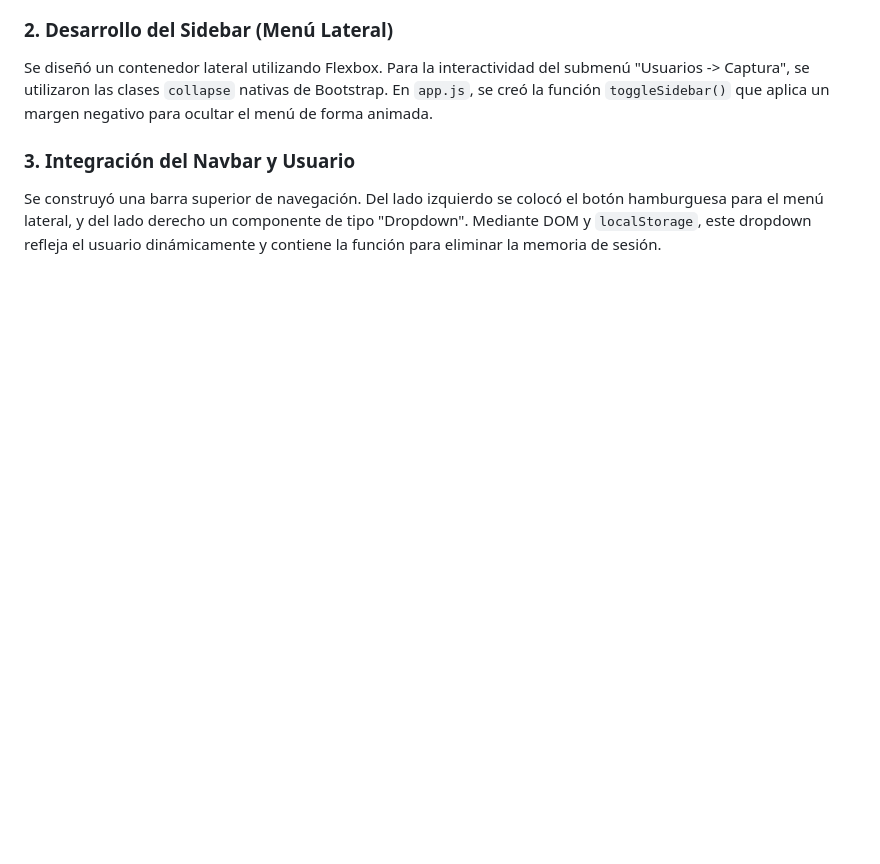
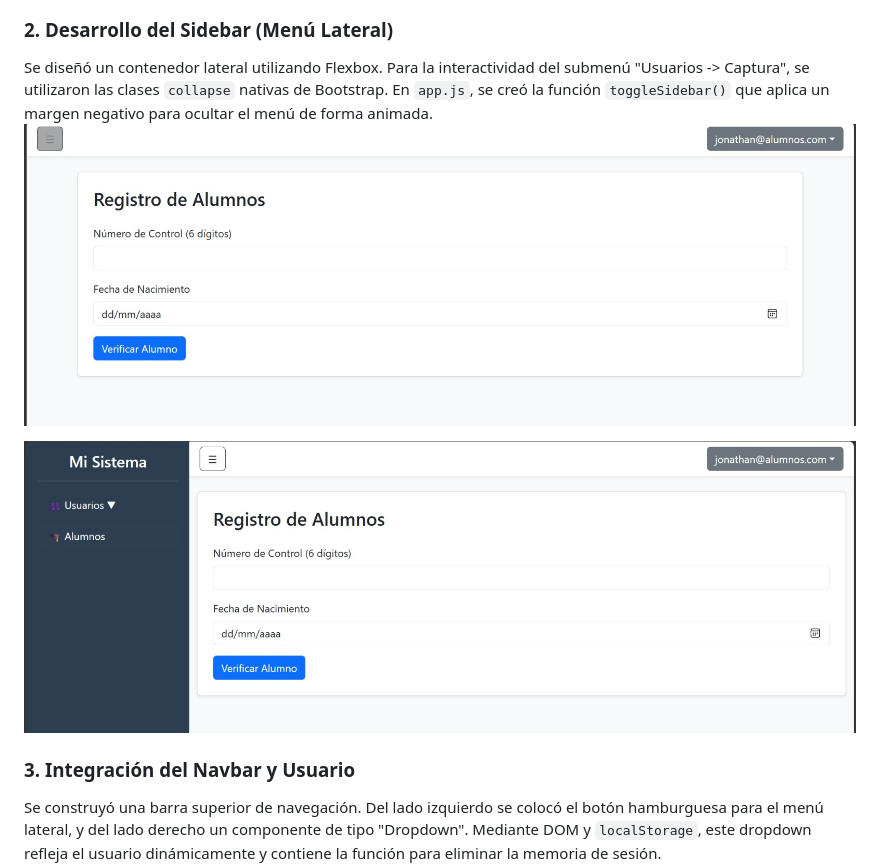
Before and after one commit to Marco1120/Actividad5-PrograWeb, a Markdown page: README.md, the part around one of its changes. GitHub-like rendering; blank space fills up the shorter version.

```diff
--- a/README.md
+++ b/README.md
@@ -41,8 +42,9 @@ Se estructuró una tarjeta (Card) centrada verticalmente con Bootstrap. Se progr
 
 ### 2. Desarrollo del Sidebar (Menú Lateral)
 Se diseñó un contenedor lateral utilizando Flexbox. Para la interactividad del submenú "Usuarios -> Captura", se utilizaron las clases `collapse` nativas de Bootstrap. En `app.js`, se creó la función `toggleSidebar()` que aplica un margen negativo para ocultar el menú de forma animada.
+<img src="imgred/RegistroAlumnos.jpeg" alt="resgistro">
 
-
+<img src="imgred/AlumnosRegistro-Completo.jpeg" alt="completo">
 
 ### 3. Integración del Navbar y Usuario
 Se construyó una barra superior de navegación. Del lado izquierdo se colocó el botón hamburguesa para el menú lateral, y del lado derecho un componente de tipo "Dropdown". Mediante DOM y `localStorage`, este dropdown refleja el usuario dinámicamente y contiene la función para eliminar la memoria de sesión.
```
Also changed, not shown: other parts of README.md (+1 -0 lines).
